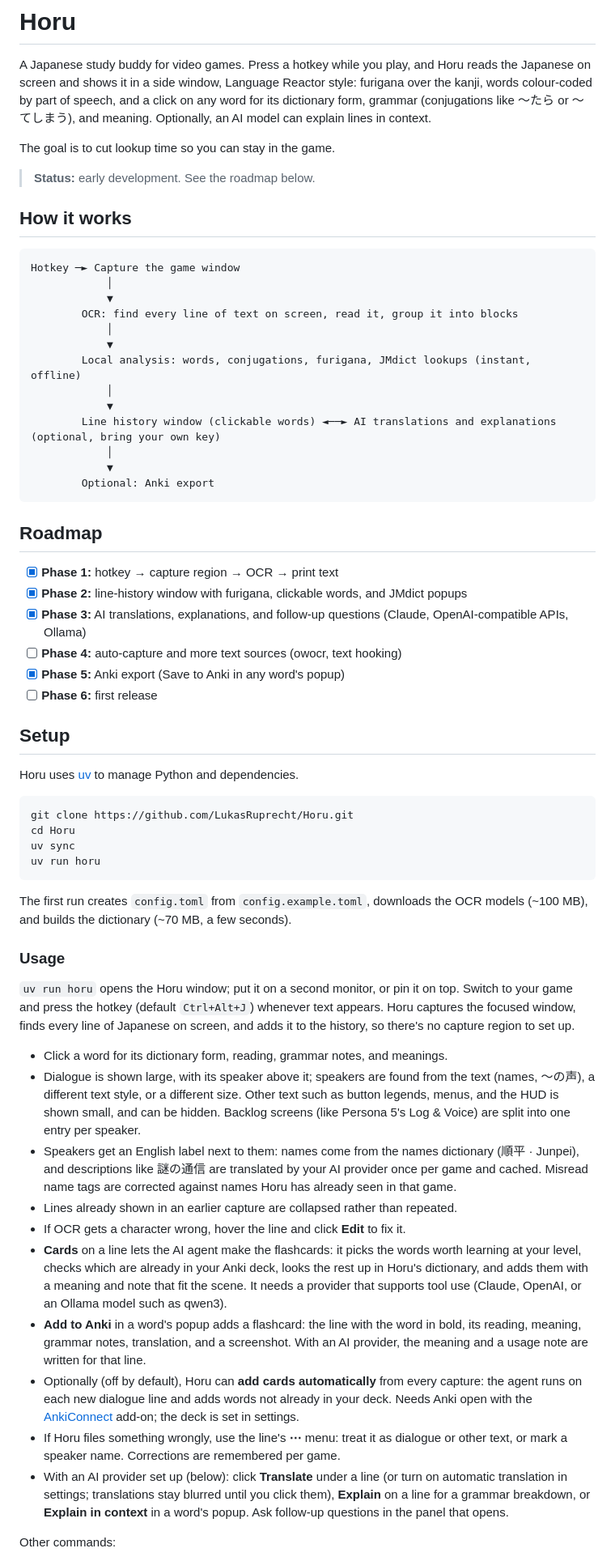
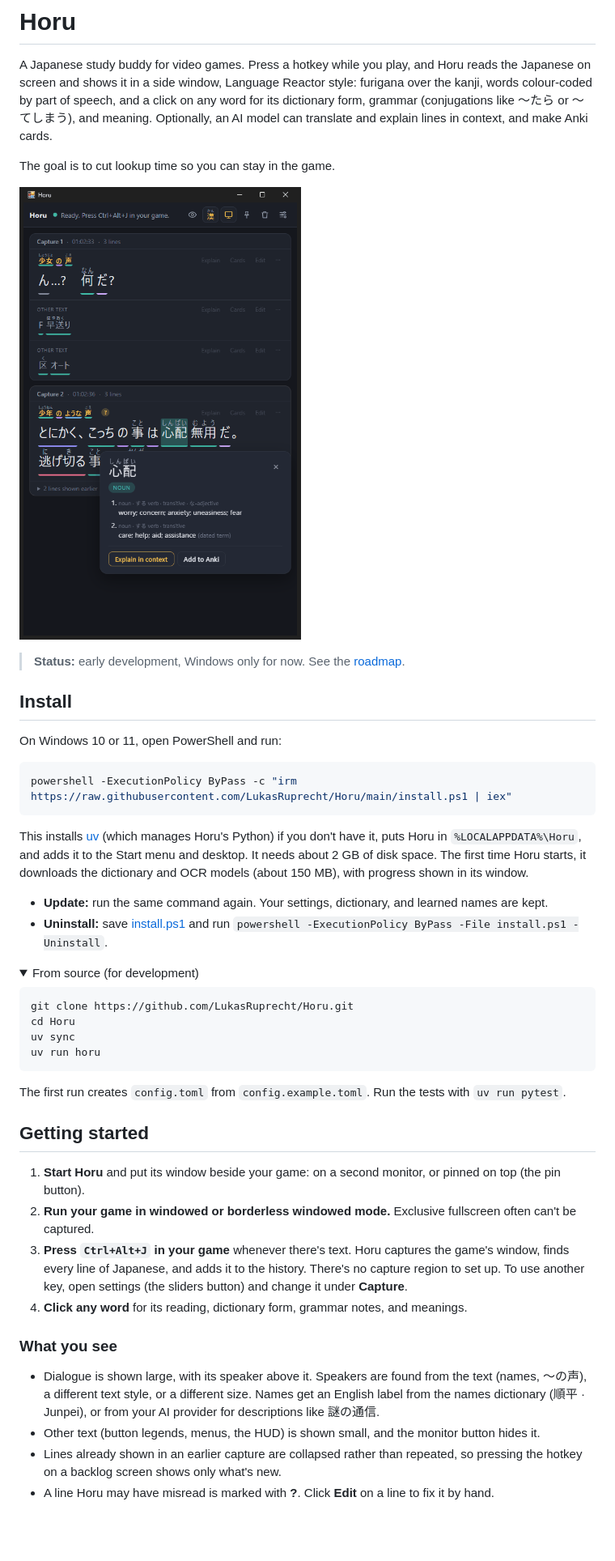
Before and after one commit to LukasRuprecht/Horu, a Markdown page: README.md, the part around one of its changes. Shown at 81% size. Rendered like a GitHub page; pictures changed too: docs/images/horu-window.png (added); folded sections open; blank space fills up the shorter version.

````diff
--- a/README.md
+++ b/README.md
@@ -4,42 +4,33 @@ A Japanese study buddy for video games. Press a hotkey while you play, and Horu
 Japanese on screen and shows it in a side window, Language Reactor style: furigana over the
 kanji, words colour-coded by part of speech, and a click on any word for its dictionary form,
 grammar (conjugations like 〜たら or 〜てしまう), and meaning. Optionally, an AI model can
-explain lines in context.
+translate and explain lines in context, and make Anki cards.
 
 The goal is to cut lookup time so you can stay in the game.
 
-> **Status:** early development. See the roadmap below.
+![Horu's window: two captures from Persona 5 Royal, with furigana, speaker names, and a word's dictionary popup open](docs/images/horu-window.png)
 
-## How it works
+> **Status:** early development, Windows only for now. See the [roadmap](#roadmap).
 
-```
-Hotkey ─► Capture the game window
-            │
-            ▼
-        OCR: find every line of text on screen, read it, group it into blocks
-            │
-            ▼
-        Local analysis: words, conjugations, furigana, JMdict lookups (instant, offline)
-            │
-            ▼
-        Line history window (clickable words) ◄──► AI translations and explanations (optional, bring your own key)
-            │
-            ▼
-        Optional: Anki export
+## Install
+
+On Windows 10 or 11, open PowerShell and run:
+
+```powershell
+powershell -ExecutionPolicy ByPass -c "irm https://raw.githubusercontent.com/LukasRuprecht/Horu/main/install.ps1 | iex"
 ```
 
-## Roadmap
+This installs [uv](https://docs.astral.sh/uv/) (which manages Horu's Python) if you don't have
+it, puts Horu in `%LOCALAPPDATA%\Horu`, and adds it to the Start menu and desktop. It needs
+about 2 GB of disk space. The first time Horu starts, it downloads the dictionary and OCR
+models (about 150 MB), with progress shown in its window.
 
-- [x] **Phase 1:** hotkey → capture region → OCR → print text
-- [x] **Phase 2:** line-history window with furigana, clickable words, and JMdict popups
-- [x] **Phase 3:** AI translations, explanations, and follow-up questions (Claude, OpenAI-compatible APIs, Ollama)
-- [ ] **Phase 4:** auto-capture and more text sources (owocr, text hooking)
-- [x] **Phase 5:** Anki export (Save to Anki in any word's popup)
-- [ ] **Phase 6:** first release
+- **Update:** run the same command again. Your settings, dictionary, and learned names are kept.
+- **Uninstall:** save [install.ps1](install.ps1) and run
+  `powershell -ExecutionPolicy ByPass -File install.ps1 -Uninstall`.
 
-## Setup
-
-Horu uses [uv](https://docs.astral.sh/uv/) to manage Python and dependencies.
+<details>
+<summary>From source (for development)</summary>
 
 ```sh
 git clone https://github.com/LukasRuprecht/Horu.git
@@ -48,43 +39,28 @@ uv sync
 uv run horu
 ```
 
-The first run creates `config.toml` from `config.example.toml`, downloads the OCR models
-(~100 MB), and builds the dictionary (~70 MB, a few seconds).
+The first run creates `config.toml` from `config.example.toml`. Run the tests with
+`uv run pytest`.
+</details>
 
-### Usage
+## Getting started
 
-`uv run horu` opens the Horu window; put it on a second monitor, or pin it on top. Switch
-to your game and press the hotkey (default `Ctrl+Alt+J`) whenever text appears. Horu captures
-the focused window, finds every line of Japanese on screen, and adds it to the history, so
-there's no capture region to set up.
+1. **Start Horu** and put its window beside your game: on a second monitor, or pinned on top
+   (the pin button).
+2. **Run your game in windowed or borderless windowed mode.** Exclusive fullscreen often
+   can't be captured.
+3. **Press `Ctrl+Alt+J` in your game** whenever there's text. Horu captures the game's window,
+   finds every line of Japanese, and adds it to the history. There's no capture region to set
+   up. To use another key, open settings (the sliders button) and change it under **Capture**.
+4. **Click any word** for its reading, dictionary form, grammar notes, and meanings.
 
-- Click a word for its dictionary form, reading, grammar notes, and meanings.
-- Dialogue is shown large, with its speaker above it; speakers are found from the text
-  (names, 〜の声), a different text style, or a different size. Other text such as button
-  legends, menus, and the HUD is shown small, and can be hidden. Backlog screens (like
-  Persona 5's Log & Voice) are split into one entry per speaker.
-- Speakers get an English label next to them: names come from the names dictionary
-  (順平 · Junpei), and descriptions like 謎の通信 are translated by your AI provider once per
-  game and cached. Misread name tags are corrected against names Horu has already seen in
-  that game.
-- Lines already shown in an earlier capture are collapsed rather than repeated.
-- If OCR gets a character wrong, hover the line and click **Edit** to fix it.
-- **Cards** on a line lets the AI agent make the flashcards: it picks the words worth
-  learning at your level, checks which are already in your Anki deck, looks the rest up in
-  Horu's dictionary, and adds them with a meaning and note that fit the scene. It needs a
-  provider that supports tool use (Claude, OpenAI, or an Ollama model such as qwen3).
-- **Add to Anki** in a word's popup adds a flashcard: the line with the word in bold, its
-  reading, meaning, grammar notes, translation, and a screenshot. With an AI provider, the
-  meaning and a usage note are written for that line.
-- Optionally (off by default), Horu can **add cards automatically** from every capture: the
-  agent runs on each new dialogue line and adds words not already in your deck. Needs Anki open with the
-  [AnkiConnect](https://ankiweb.net/shared/info/2055492159) add-on; the deck is set in settings.
-- If Horu files something wrongly, use the line's **⋯** menu: treat it as dialogue or other
-  text, or mark a speaker name. Corrections are remembered per game.
-- With an AI provider set up (below): click **Translate** under a line (or turn on automatic
-  translation in settings; translations stay blurred until you click them), **Explain** on a
-  line for a grammar breakdown, or **Explain in context** in a word's popup. Ask follow-up
-  questions in the panel that opens.
+### What you see
 
-Other commands:
+- Dialogue is shown large, with its speaker above it. Speakers are found from the text (names,
+  〜の声), a different text style, or a different size. Names get an English label from the
+  names dictionary (順平 · Junpei), or from your AI provider for descriptions like 謎の通信.
+- Other text (button legends, menus, the HUD) is shown small, and the monitor button hides it.
+- Lines already shown in an earlier capture are collapsed rather than repeated, so pressing
+  the hotkey on a backlog screen shows only what's new.
+- A line Horu may have misread is marked with **?**. Click **Edit** on a line to fix it by hand.
 
````
Also changed, not shown: other parts of README.md (+177 -38 lines), 5 other files.
